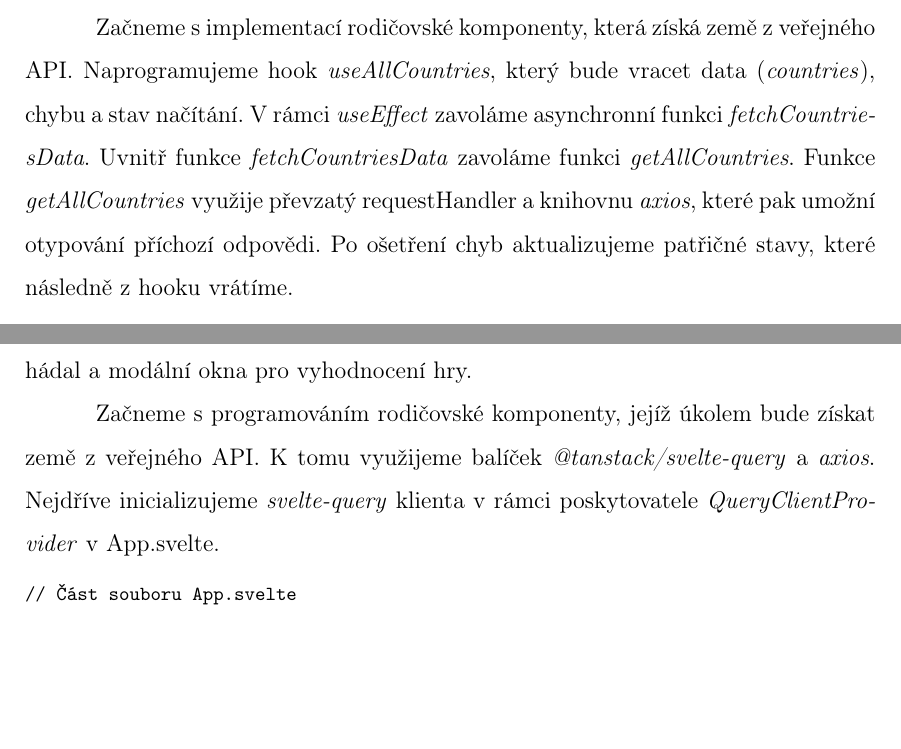
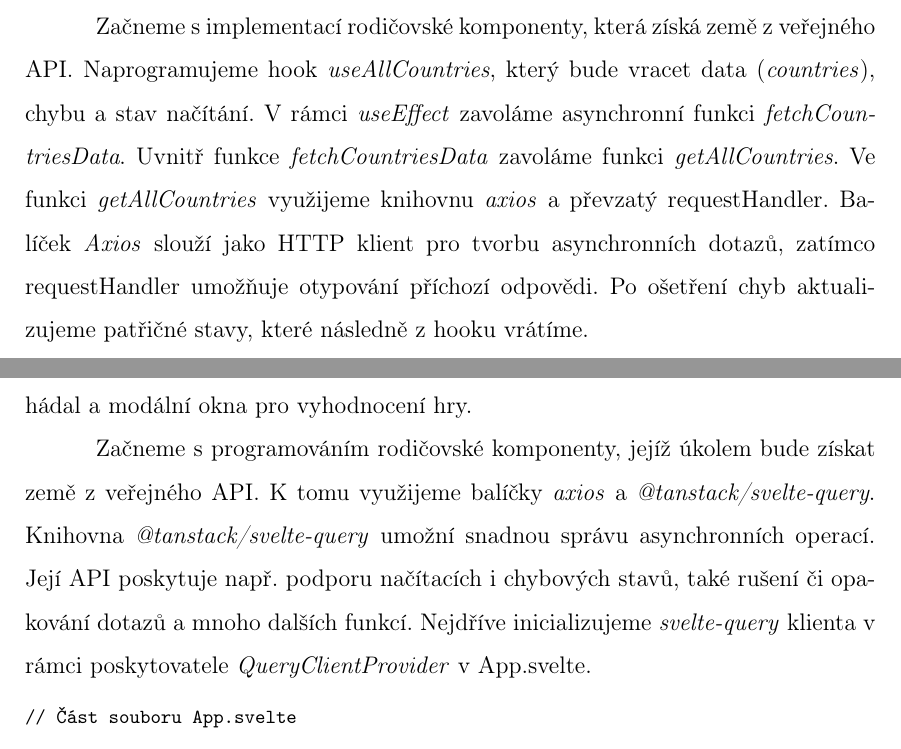
Before and after one commit to lukyncze/bachelor-thesis, a LaTeX thesis (thesis/sablona_ukazka.tex, which reads thesis/testovani_react.tex, thesis/testovani_svelte.tex): two parts of pages 35 and 50 of 59, joined at a grey line, cut so that both start at the same text, the shorter picture padded with empty space. Compiled offline with pdfLaTeX.

Commit message:
thesis: refactor axios + @tanstack/svelte-query

```diff
--- a/thesis/testovani_react.tex
+++ b/thesis/testovani_react.tex
@@ -473,7 +473,8 @@ Součástí také bude seznam zemí, které uživatel hádal a modální okna sl
 
 Začneme s implementací rodičovské komponenty, která získá země z veřejného API. Naprogramujeme hook \emph{useAllCountries}, který bude vracet data (\emph{countries}), chybu a stav načítání.
 V rámci \emph{useEffect} zavoláme asynchronní funkci \emph{fetchCountriesData}. Uvnitř funkce \emph{fetchCountriesData} zavoláme funkci \emph{getAllCountries}.
-Funkce \emph{getAllCountries} využije převzatý requestHandler a knihovnu \emph{axios}, které pak umožní otypování příchozí odpovědi. Po ošetření chyb aktualizujeme patřičné stavy, které následně z hooku vrátíme.
+Ve funkci \emph{getAllCountries} využijeme knihovnu \emph{axios} a převzatý requestHandler.
+Balíček \emph{Axios} slouží jako HTTP klient pro tvorbu asynchronních dotazů, zatímco requestHandler umožňuje otypování příchozí odpovědi. Po ošetření chyb aktualizujeme patřičné stavy, které následně z hooku vrátíme.
 
 \begin{prog}
 // Část souboru useAllCountries.ts
--- a/thesis/testovani_svelte.tex
+++ b/thesis/testovani_svelte.tex
@@ -422,7 +422,8 @@ Nyní vytvoříme webovou hru, ve které bude úkolem uživatele uhádnout náze
 V rámci hry se postupně odkryje 8 nápovědí, které uživateli pomohou uhádnout název daného státu. Mezi klíčovými prvky bude textové pole pro zadání názvu země a potvrzovací tlačítko.
 Dále ve hře bude seznam zemí, které uživatel hádal a modální okna pro vyhodnocení hry.
 
-Začneme s programováním rodičovské komponenty, jejíž úkolem bude získat země z veřejného API. K tomu využijeme balíček \emph{@tanstack/svelte-query} a \emph{axios}.
+Začneme s programováním rodičovské komponenty, jejíž úkolem bude získat země z veřejného API. K tomu využijeme balíčky \emph{axios} a \emph{@tanstack/svelte-query}.
+Knihovna \emph{@tanstack/svelte-query} umožní snadnou správu asynchronních operací. Její API poskytuje např. podporu načítacích i chybových stavů, také rušení či opakování dotazů a mnoho dalších funkcí.
 Nejdříve inicializujeme \emph{svelte-query} klienta v rámci poskytovatele \emph{QueryClientProvider} v App.svelte.
 
 \begin{prog}
```
Also changed, not shown: thesis/sablona_ukazka.pdf, 3 other files.
